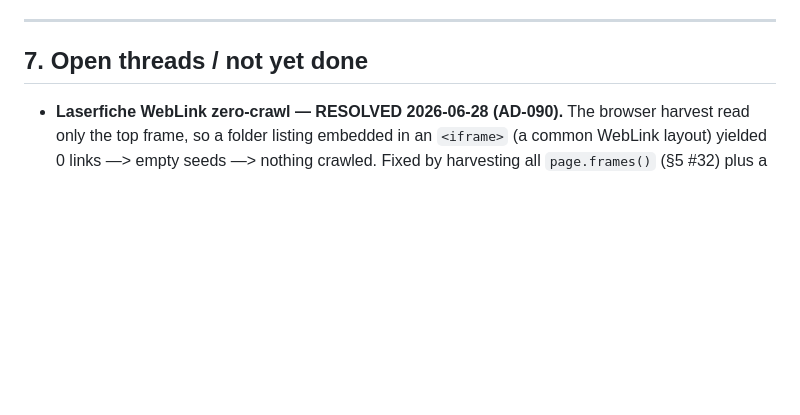
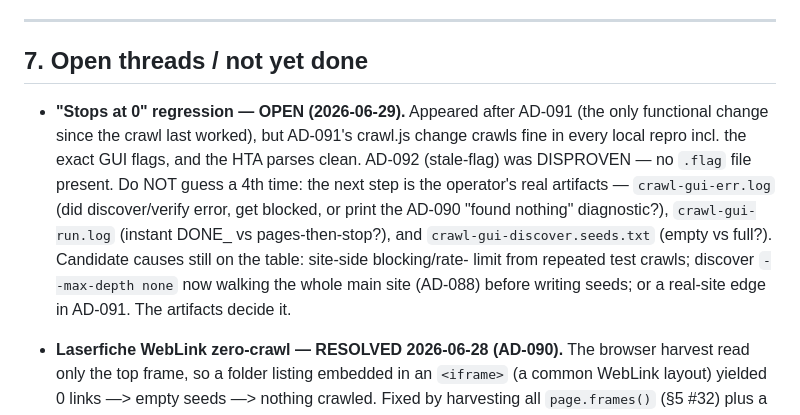
Before and after one commit to david-coneff/charlotte, a Markdown page: rhiz-memory/state/SYNTHESIS.md, the part around the change. Drawn GitHub-style; blank space fills up the shorter version.

Commit message:
Memory: correct AD-092 — stale-flag was DISPROVEN as the 'stops at 0' cause (no flag file); reopen the thread, get artifacts not guesses

```diff
--- a/rhiz-memory/state/SYNTHESIS.md
+++ b/rhiz-memory/state/SYNTHESIS.md
@@ -592,6 +592,15 @@ crashes — NOT in the maintained set; §5 #12/#19.)
 
 ## 7. Open threads / not yet done
 
+- **"Stops at 0" regression — OPEN (2026-06-29).** Appeared after AD-091 (the only functional change since the
+  crawl last worked), but AD-091's crawl.js change crawls fine in every local repro incl. the exact GUI flags, and
+  the HTA parses clean. AD-092 (stale-flag) was DISPROVEN — no `.flag` file present. Do NOT guess a 4th time:
+  the next step is the operator's real artifacts — `crawl-gui-err.log` (did discover/verify error, get blocked, or
+  print the AD-090 "found nothing" diagnostic?), `crawl-gui-run.log` (instant DONE_ vs pages-then-stop?), and
+  `crawl-gui-discover.seeds.txt` (empty vs full?). Candidate causes still on the table: site-side blocking/rate-
+  limit from repeated test crawls; discover `--max-depth none` now walking the whole main site (AD-088) before
+  writing seeds; or a real-site edge in AD-091. The artifacts decide it.
+
 - **Laserfiche WebLink zero-crawl — RESOLVED 2026-06-28 (AD-090).** The browser harvest read only the
   top frame, so a folder listing embedded in an `<iframe>` (a common WebLink layout) yielded 0 links —> empty
   seeds —> nothing crawled. Fixed by harvesting all `page.frames()` (§5 #32) plus a `--settle 2500` render
```
Also changed, not shown: 1 other file.
